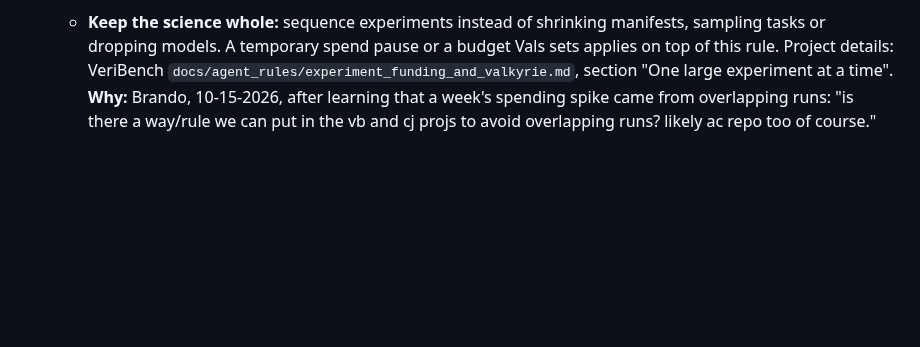
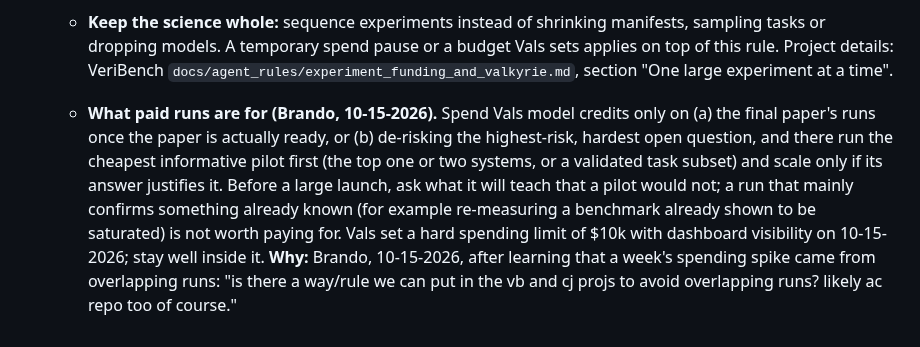
Before and after one commit to brando90/agents-config, a Markdown page: rules/services.md, the part around the change. GitHub-like rendering; blank space fills up the shorter version.

Commit message:
Rule 72: what paid runs are for (final paper when ready, or de-risk the hardest question, pilot first); Vals $10k limit
Brando 10-15-2026: "I should be spending $$ for the real final paper when
it's actually ready OR derisking the highest risk/difficult things." Adds
the pilot-first principle and records Vals' $10k limit with dashboard.

Co-Authored-By: Claude Opus 5.5 <noreply@anthropic.com>

```diff
--- a/rules/services.md
+++ b/rules/services.md
@@ -134,4 +134,5 @@ Canonical bidirectional mapping **name ↔ email ↔ github** for Brando's resea
     - **Only Brando approves overlap,** per run with `VALK_OVERLAP_OVERRIDE='<his approval, date>'` or by raising `MAX_OTHER_EXPERIMENTS`. Record the approval in the experiment's checkpoint.
     - **Before a large launch,** write its expected cost in the experiment's protocol or checkpoint from the latest per-task cost data (VeriBench keeps it with its spend audits), and record the actual charges afterward.
     - **Keep the science whole:** sequence experiments instead of shrinking manifests, sampling tasks or dropping models. A temporary spend pause or a budget Vals sets applies on top of this rule. Project details: VeriBench `docs/agent_rules/experiment_funding_and_valkyrie.md`, section "One large experiment at a time".
+    - **What paid runs are for (Brando, 10-15-2026).** Spend Vals model credits only on (a) the final paper's runs once the paper is actually ready, or (b) de-risking the highest-risk, hardest open question, and there run the cheapest informative pilot first (the top one or two systems, or a validated task subset) and scale only if its answer justifies it. Before a large launch, ask what it will teach that a pilot would not; a run that mainly confirms something already known (for example re-measuring a benchmark already shown to be saturated) is not worth paying for. Vals set a hard spending limit of $10k with dashboard visibility on 10-15-2026; stay well inside it.
     **Why:** Brando, 10-15-2026, after learning that a week's spending spike came from overlapping runs: "is there a way/rule we can put in the vb and cj projs to avoid overlapping runs? likely ac repo too of course."
```
